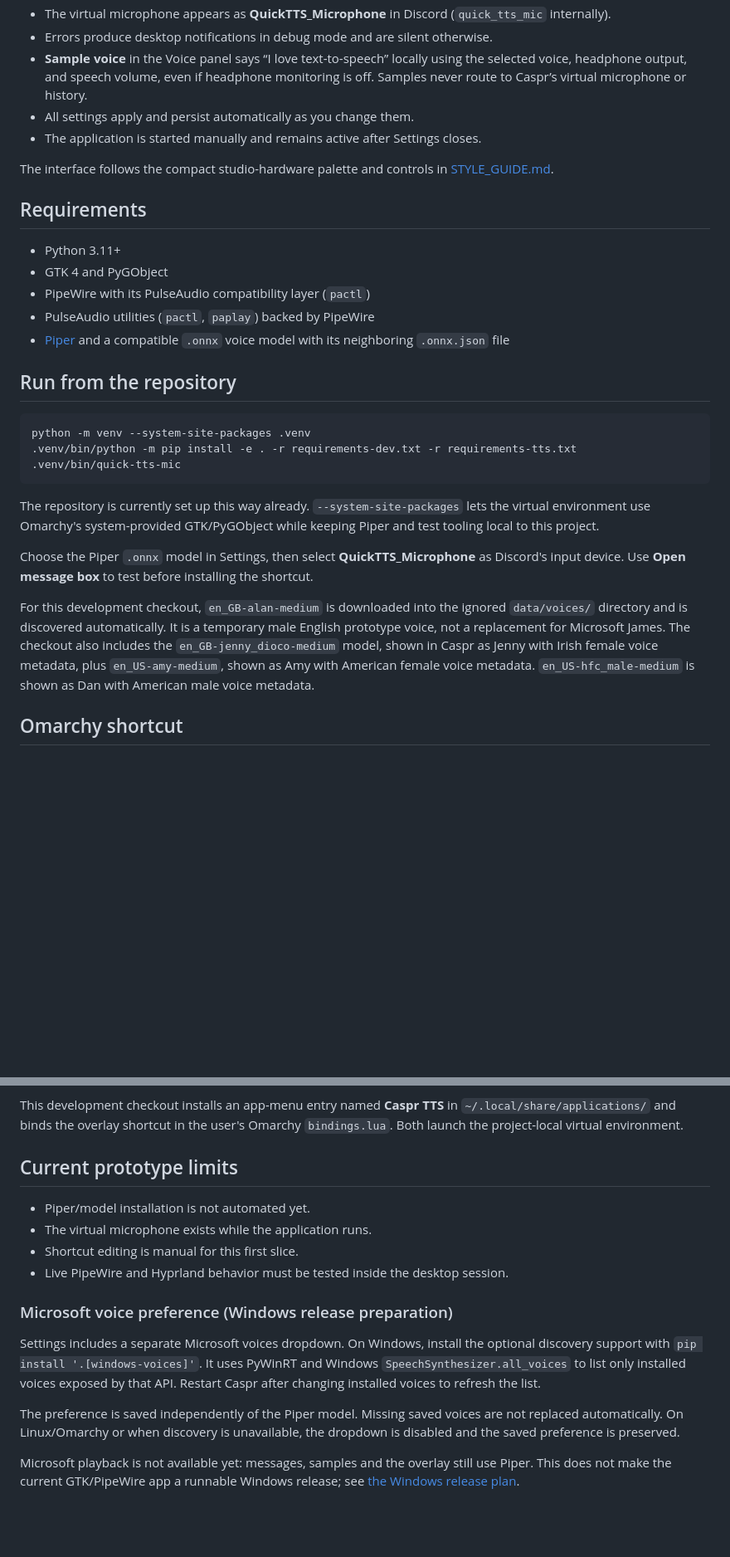
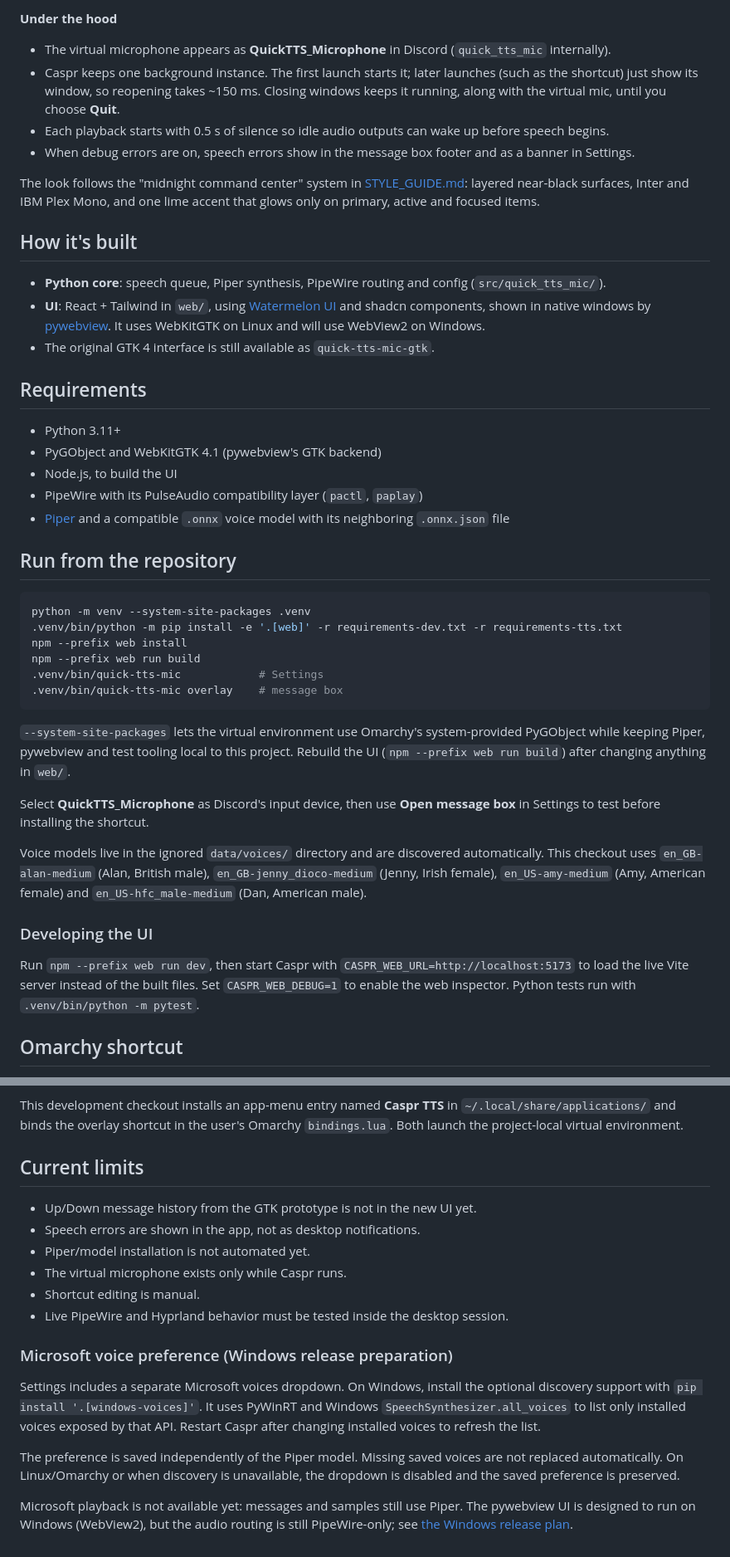
Before and after one commit to JacquesJnr/CasprTTS, a Markdown page: README.md, 2 parts joined by grey strips. Shown at 83% size. Rendered like a GitHub page; blank space fills up the shorter version.

Commit message:
Update README with feature list and screenshots
Documents the pywebview UI: message box, quick options, slash commands and
command menu, voice glyphs, settings, background instance, build steps and
current limits. Screenshots are the built pages rendered with demo data.

Co-Authored-By: Claude Opus 5.5 <noreply@anthropic.com>

````diff
--- a/README.md
+++ b/README.md
@@ -18,21 +53,37 @@ a PipeWire virtual microphone and, by default, mirrors them to your headphones.
+**Under the hood**
+
 - The virtual microphone appears as **QuickTTS_Microphone** in Discord
   (`quick_tts_mic` internally).
-- Errors produce desktop notifications in debug mode and are silent otherwise.
-- **Sample voice** in the Voice panel says “I love text-to-speech” locally using
-  the selected voice, headphone output, and speech volume, even if headphone
-  monitoring is off. Samples never route to Caspr’s virtual microphone or history.
-- All settings apply and persist automatically as you change them.
-- The application is started manually and remains active after Settings closes.
+- Caspr keeps one background instance. The first launch starts it; later
+  launches (such as the shortcut) just show its window, so reopening takes
+  ~150 ms. Closing windows keeps it running, along with the virtual mic, until
+  you choose **Quit**.
+- Each playback starts with 0.5 s of silence so idle audio outputs can wake up
+  before speech begins.
+- When debug errors are on, speech errors show in the message box footer and
+  as a banner in Settings.
 
-The interface follows the compact studio-hardware palette and controls in
-[STYLE_GUIDE.md](STYLE_GUIDE.md).
+The look follows the "midnight command center" system in
+[STYLE_GUIDE.md](STYLE_GUIDE.md): layered near-black surfaces, Inter and
+IBM Plex Mono, and one lime accent that glows only on primary, active and
+focused items.
+
+## How it's built
+
+- **Python core**: speech queue, Piper synthesis, PipeWire routing and config
+  (`src/quick_tts_mic/`).
+- **UI**: React + Tailwind in `web/`, using [Watermelon UI](https://ui.watermelon.sh)
+  and shadcn components, shown in native windows by
+  [pywebview](https://pywebview.flowrl.com/). It uses WebKitGTK on Linux and
+  will use WebView2 on Windows.
+- The original GTK 4 interface is still available as `quick-tts-mic-gtk`.
 
 ## Requirements
 
 - Python 3.11+
-- GTK 4 and PyGObject
-- PipeWire with its PulseAudio compatibility layer (`pactl`)
-- PulseAudio utilities (`pactl`, `paplay`) backed by PipeWire
+- PyGObject and WebKitGTK 4.1 (pywebview's GTK backend)
+- Node.js, to build the UI
+- PipeWire with its PulseAudio compatibility layer (`pactl`, `paplay`)
 - [Piper](https://github.com/OHF-Voice/piper1-gpl) and a compatible `.onnx`
   voice model with its neighboring `.onnx.json` file
 
@@ -40,25 +91,32 @@ The interface follows the compact studio-hardware palette and controls in
 
 ```bash
 python -m venv --system-site-packages .venv
-.venv/bin/python -m pip install -e . -r requirements-dev.txt -r requirements-tts.txt
-.venv/bin/quick-tts-mic
+.venv/bin/python -m pip install -e '.[web]' -r requirements-dev.txt -r requirements-tts.txt
+npm --prefix web install
+npm --prefix web run build
+.venv/bin/quick-tts-mic            # Settings
+.venv/bin/quick-tts-mic overlay    # message box
 ```
 
-The repository is currently set up this way already. `--system-site-packages`
-lets the virtual environment use Omarchy's system-provided GTK/PyGObject while
-keeping Piper and test tooling local to this project.
+`--system-site-packages` lets the virtual environment use Omarchy's
+system-provided PyGObject while keeping Piper, pywebview and test tooling local
+to this project. Rebuild the UI (`npm --prefix web run build`) after changing
+anything in `web/`.
 
-Choose the Piper `.onnx` model in Settings, then select
-**QuickTTS_Microphone** as Discord's input device. Use **Open message box** to
-test before installing the shortcut.
+Select **QuickTTS_Microphone** as Discord's input device, then use **Open
+message box** in Settings to test before installing the shortcut.
 
-For this development checkout, `en_GB-alan-medium` is downloaded into the
-ignored `data/voices/` directory and is discovered automatically. It is a
-temporary male English prototype voice, not a replacement for Microsoft James.
-The checkout also includes the `en_GB-jenny_dioco-medium` model, shown in Caspr
-as Jenny with Irish female voice metadata, plus `en_US-amy-medium`, shown as Amy
-with American female voice metadata. `en_US-hfc_male-medium` is shown as Dan
-with American male voice metadata.
+Voice models live in the ignored `data/voices/` directory and are discovered
+automatically. This checkout uses `en_GB-alan-medium` (Alan, British male),
+`en_GB-jenny_dioco-medium` (Jenny, Irish female), `en_US-amy-medium`
+(Amy, American female) and `en_US-hfc_male-medium` (Dan, American male).
+
+### Developing the UI
+
+Run `npm --prefix web run dev`, then start Caspr with
+`CASPR_WEB_URL=http://localhost:5173` to load the live Vite server instead of
+the built files. Set `CASPR_WEB_DEBUG=1` to enable the web inspector. Python
+tests run with `.venv/bin/python -m pytest`.
 
 ## Omarchy shortcut
 
@@ -84,11 +142,13 @@ This development checkout installs an app-menu entry named **Caspr TTS** in
 `~/.local/share/applications/` and binds the overlay shortcut in the user's
 Omarchy `bindings.lua`. Both launch the project-local virtual environment.
 
-## Current prototype limits
+## Current limits
 
+- Up/Down message history from the GTK prototype is not in the new UI yet.
+- Speech errors are shown in the app, not as desktop notifications.
 - Piper/model installation is not automated yet.
-- The virtual microphone exists while the application runs.
-- Shortcut editing is manual for this first slice.
+- The virtual microphone exists only while Caspr runs.
+- Shortcut editing is manual.
 - Live PipeWire and Hyprland behavior must be tested inside the desktop session.
 
 ### Microsoft voice preference (Windows release preparation)
@@ -102,6 +162,6 @@ The preference is saved independently of the Piper model. Missing saved voices
 are not replaced automatically. On Linux/Omarchy or when discovery is unavailable,
 the dropdown is disabled and the saved preference is preserved.
 
-Microsoft playback is not available yet: messages, samples and the overlay still
-use Piper. This does not make the current GTK/PipeWire app a runnable Windows
-release; see [the Windows release plan](docs/WINDOWS_RELEASE_PLAN.md).
+Microsoft playback is not available yet: messages and samples still use Piper.
+The pywebview UI is designed to run on Windows (WebView2), but the audio routing
+is still PipeWire-only; see [the Windows release plan](docs/WINDOWS_RELEASE_PLAN.md).
````
Also changed, not shown: other parts of README.md (+48 -13 lines), docs/screenshots/overlay.png (added), docs/screenshots/settings-quick-options.png (added), docs/screenshots/settings.png (added), docs/screenshots/slash-menu.png (added), docs/screenshots/voice-menu.png (added).
